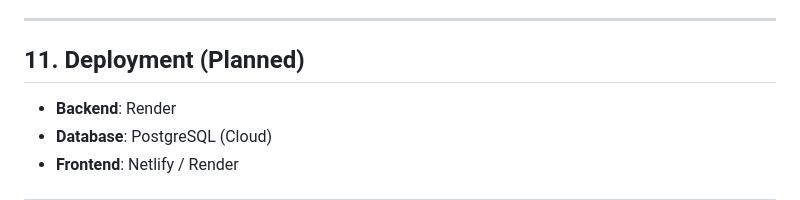
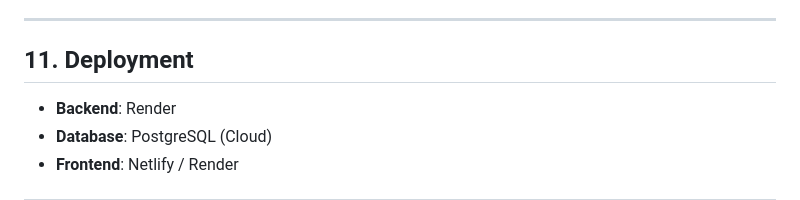
Before and after one commit to springboardmentor0430s/AI-Powered-Sustainable-Packaging-Recommendation-System-, a Markdown page: readme.md, the part around the change. GitHub-like rendering.

```diff
--- a/readme.md
+++ b/readme.md
@@ -168,7 +168,7 @@ http://localhost:3000
 
 ---
 
-## 11. Deployment (Planned)
+## 11. Deployment
 
 * **Backend**: Render
 * **Database**: PostgreSQL (Cloud)
```
